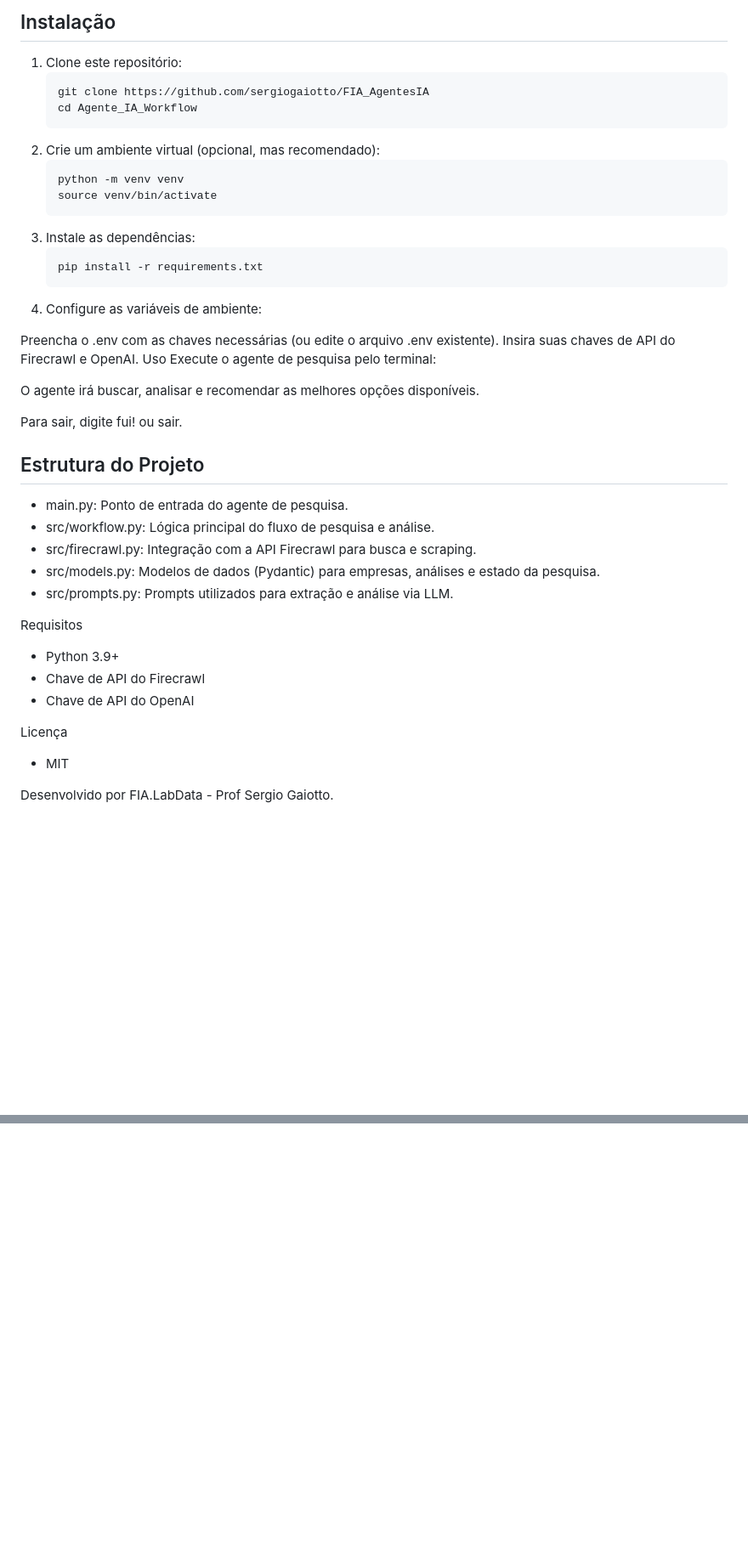
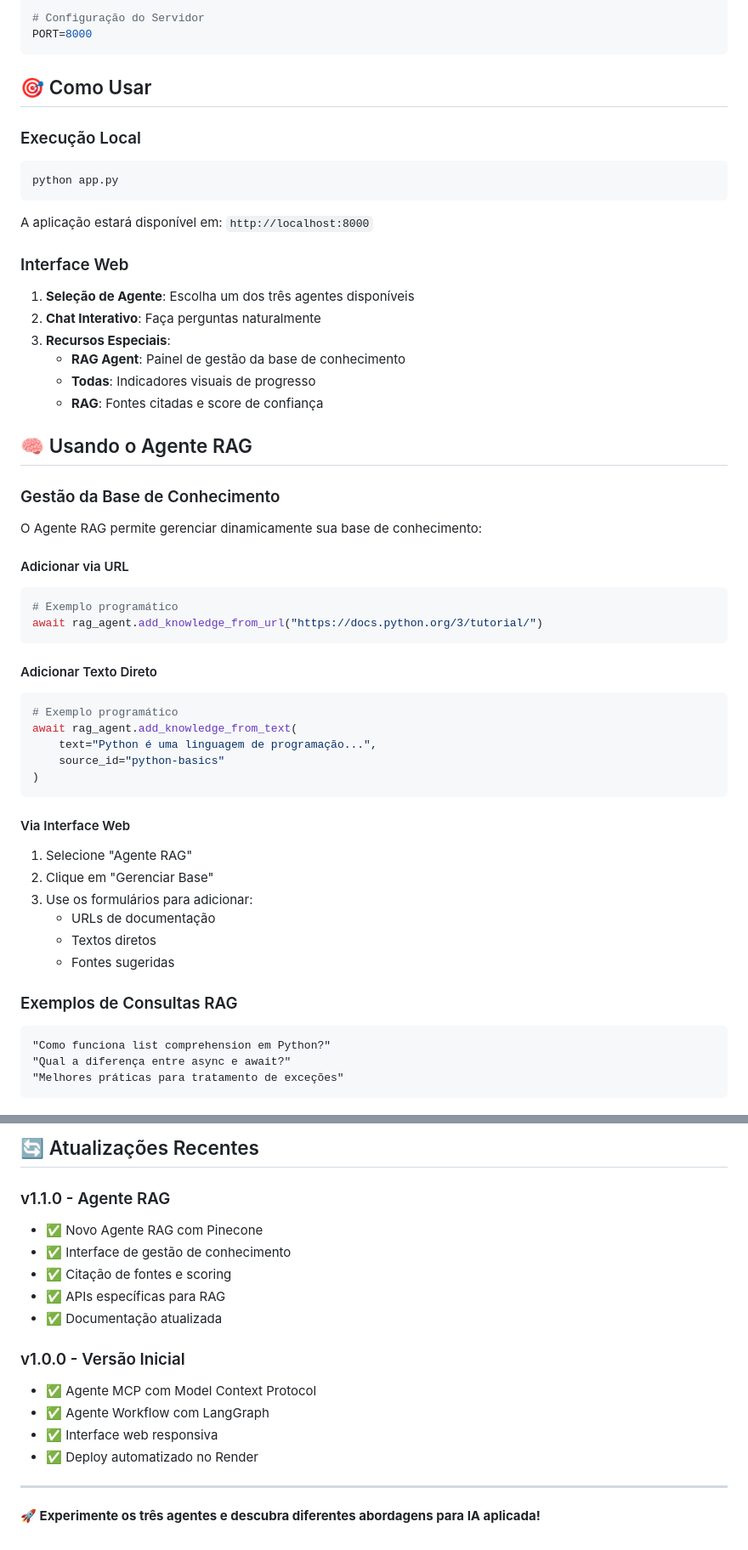
Before and after one commit to sergiogaiotto/FIA_AgentesIA-App, a Markdown page: README.md, 2 parts joined by grey strips. Shown: that part at 85% size. Drawn GitHub-style; blank space fills up the shorter version.

````diff
--- a/README.md
+++ b/README.md
@@ -52,42 +80,60 @@ Agente_IA_Workflow é um agente de pesquisa automatizado que utiliza LLMs (Model
 
-## Instalação
+# Configuração do Servidor
+PORT=8000
+```
 
-1. Clone este repositório:
-    ```sh
-    git clone https://github.com/sergiogaiotto/FIA_AgentesIA
-    cd Agente_IA_Workflow
-2. Crie um ambiente virtual (opcional, mas recomendado):
-    ```sh
-    python -m venv venv
-    source venv/bin/activate
-3. Instale as dependências:
-    ```sh
-    pip install -r requirements.txt
-4. Configure as variáveis de ambiente:
+## 🎯 Como Usar
 
-Preencha o .env com as chaves necessárias (ou edite o arquivo .env existente).
-Insira suas chaves de API do Firecrawl e OpenAI.
-Uso
-Execute o agente de pesquisa pelo terminal:
+### Execução Local
+```bash
+python app.py
+```
 
-O agente irá buscar, analisar e recomendar as melhores opções disponíveis.
+A aplicação estará disponível em: `http://localhost:8000`
 
-Para sair, digite fui! ou sair.
+### Interface Web
 
-## Estrutura do Projeto
+1. **Seleção de Agente**: Escolha um dos três agentes disponíveis
+2. **Chat Interativo**: Faça perguntas naturalmente
+3. **Recursos Especiais**:
+   - **RAG Agent**: Painel de gestão da base de conhecimento
+   - **Todas**: Indicadores visuais de progresso
+   - **RAG**: Fontes citadas e score de confiança
 
-- main.py: Ponto de entrada do agente de pesquisa.
-- src/workflow.py: Lógica principal do fluxo de pesquisa e análise.
-- src/firecrawl.py: Integração com a API Firecrawl para busca e scraping.
-- src/models.py: Modelos de dados (Pydantic) para empresas, análises e estado da pesquisa.
-- src/prompts.py: Prompts utilizados para extração e análise via LLM.
+## 🧠 Usando o Agente RAG
 
-Requisitos
-- Python 3.9+
-- Chave de API do Firecrawl
-- Chave de API do OpenAI
+### Gestão da Base de Conhecimento
 
-Licença
-- MIT
+O Agente RAG permite gerenciar dinamicamente sua base de conhecimento:
 
-Desenvolvido por FIA.LabData - Prof Sergio Gaiotto.
+#### Adicionar via URL
+```python
+# Exemplo programático
+await rag_agent.add_knowledge_from_url("https://docs.python.org/3/tutorial/")
+```
+
+#### Adicionar Texto Direto
+```python
+# Exemplo programático
+await rag_agent.add_knowledge_from_text(
+    text="Python é uma linguagem de programação...",
+    source_id="python-basics"
+)
+```
+
+#### Via Interface Web
+1. Selecione "Agente RAG"
+2. Clique em "Gerenciar Base"
+3. Use os formulários para adicionar:
+   - URLs de documentação
+   - Textos diretos
+   - Fontes sugeridas
+
+### Exemplos de Consultas RAG
+
+```
+"Como funciona list comprehension em Python?"
+"Qual a diferença entre async e await?"
+"Melhores práticas para tratamento de exceções"
+```
+
@@ -93,0 +302,18 @@ Desenvolvido por FIA.LabData - Prof Sergio Gaiotto.
+## 🔄 Atualizações Recentes
+
+### v1.1.0 - Agente RAG
+- ✅ Novo Agente RAG com Pinecone
+- ✅ Interface de gestão de conhecimento
+- ✅ Citação de fontes e scoring
+- ✅ APIs específicas para RAG
+- ✅ Documentação atualizada
+
+### v1.0.0 - Versão Inicial
+- ✅ Agente MCP com Model Context Protocol
+- ✅ Agente Workflow com LangGraph
+- ✅ Interface web responsiva
+- ✅ Deploy automatizado no Render
+
+---
+
+**🚀 Experimente os três agentes e descubra diferentes abordagens para IA aplicada!**
````
Also changed, not shown: other parts of README.md (+225 -35 lines).
